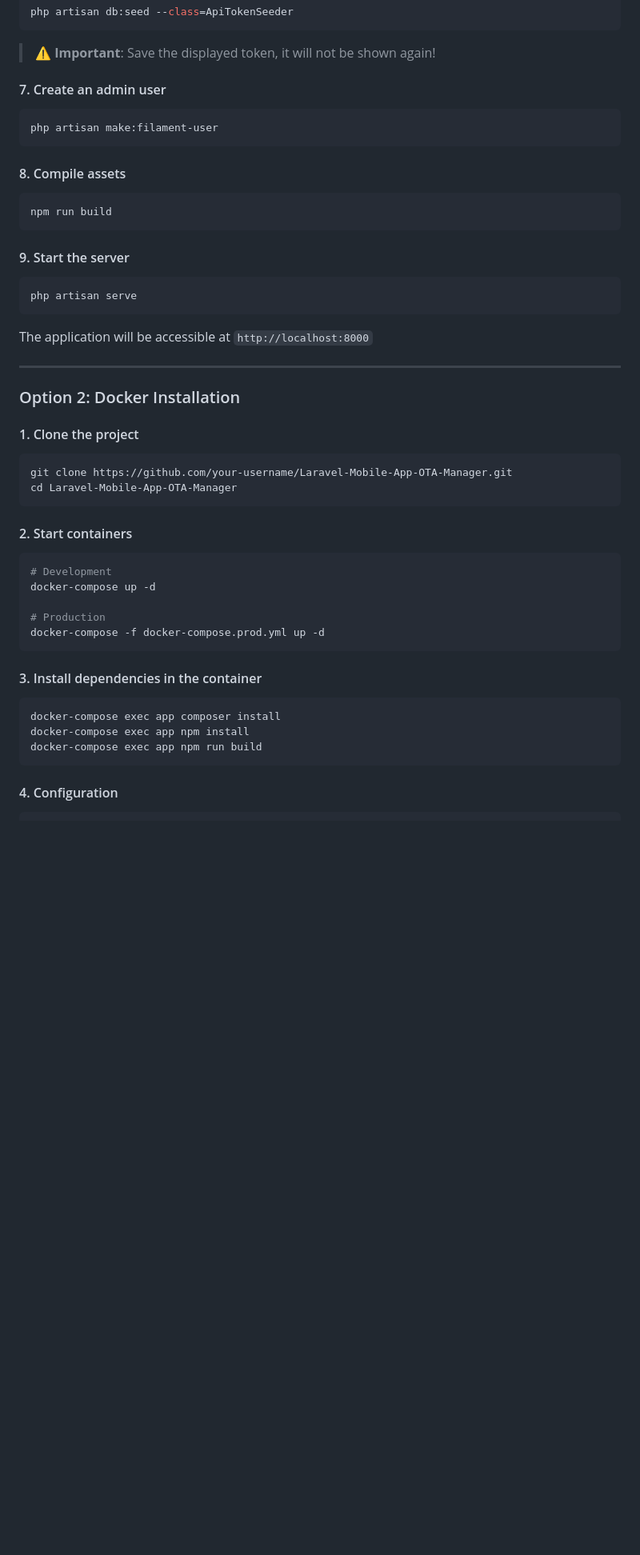
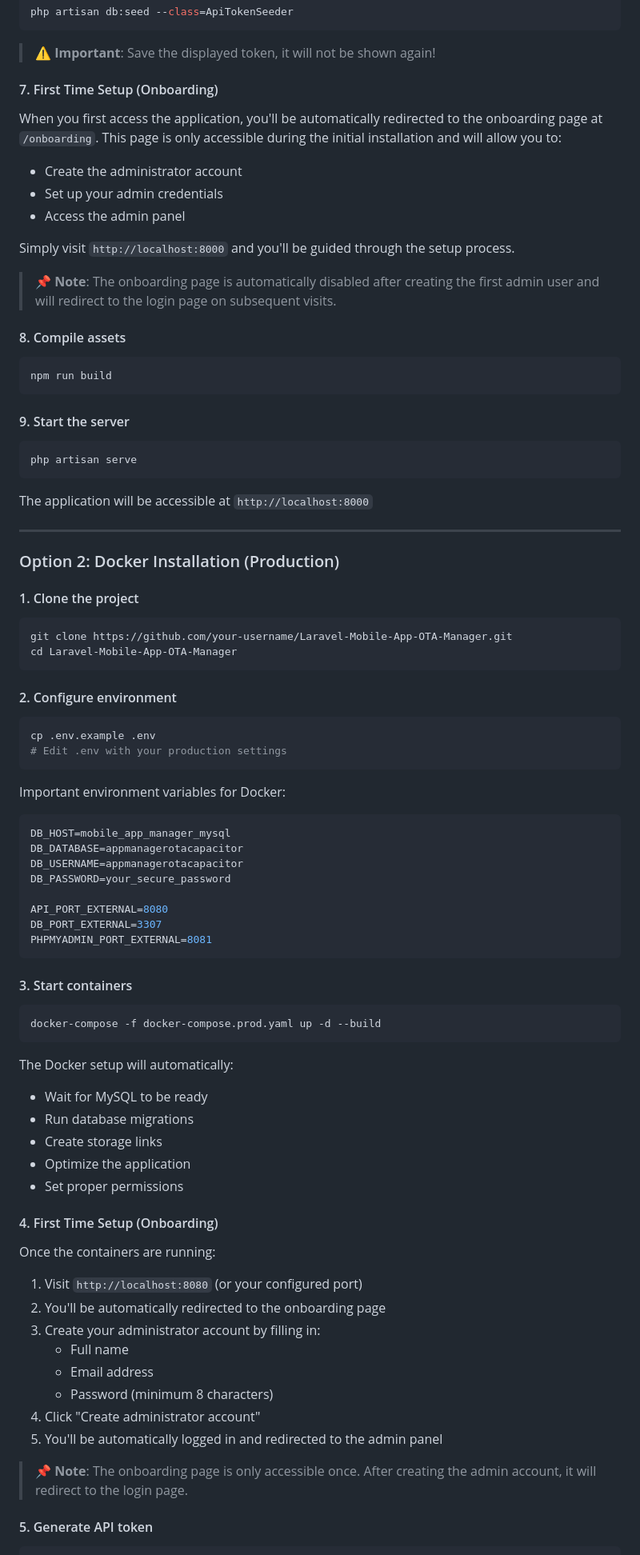
Before and after one commit to AvivoB/Capgo-Capacitor-App-OTA-Manager, a Markdown page: README.md, the part around the change printed below. Shown: that part at 80% size. Drawn GitHub-style; blank space fills up the shorter version.

Commit message:
add docker build and onboarding

````diff
--- a/README.md
+++ b/README.md
@@ -172,11 +175,17 @@ php artisan db:seed --class=ApiTokenSeeder
 
 > ⚠️ **Important**: Save the displayed token, it will not be shown again!
 
-#### 7. Create an admin user
+#### 7. First Time Setup (Onboarding)
 
-```bash
-php artisan make:filament-user
-```
+When you first access the application, you'll be automatically redirected to the onboarding page at `/onboarding`. This page is only accessible during the initial installation and will allow you to:
+
+- Create the administrator account
+- Set up your admin credentials
+- Access the admin panel
+
+Simply visit `http://localhost:8000` and you'll be guided through the setup process.
+
+> 📌 **Note**: The onboarding page is automatically disabled after creating the first admin user and will redirect to the login page on subsequent visits.
 
 #### 8. Compile assets
 
@@ -194,7 +203,7 @@ The application will be accessible at `http://localhost:8000`
 
 ---
 
-### Option 2: Docker Installation
+### Option 2: Docker Installation (Production)
 
 #### 1. Clone the project
 
@@ -203,24 +212,53 @@ git clone https://github.com/your-username/Laravel-Mobile-App-OTA-Manager.git
 cd Laravel-Mobile-App-OTA-Manager
 ```
 
-#### 2. Start containers
+#### 2. Configure environment
 
 ```bash
-# Development
-docker-compose up -d
-
-# Production
-docker-compose -f docker-compose.prod.yml up -d
+cp .env.example .env
+# Edit .env with your production settings
 ```
 
-#### 3. Install dependencies in the container
+Important environment variables for Docker:
+```env
+DB_HOST=mobile_app_manager_mysql
+DB_DATABASE=appmanagerotacapacitor
+DB_USERNAME=appmanagerotacapacitor
+DB_PASSWORD=your_secure_password
+
+API_PORT_EXTERNAL=8080
+DB_PORT_EXTERNAL=3307
+PHPMYADMIN_PORT_EXTERNAL=8081
+```
+
+#### 3. Start containers
 
 ```bash
-docker-compose exec app composer install
-docker-compose exec app npm install
-docker-compose exec app npm run build
+docker-compose -f docker-compose.prod.yaml up -d --build
 ```
 
-#### 4. Configuration
+The Docker setup will automatically:
+- Wait for MySQL to be ready
+- Run database migrations
+- Create storage links
+- Optimize the application
+- Set proper permissions
+
+#### 4. First Time Setup (Onboarding)
+
+Once the containers are running:
+
+1. Visit `http://localhost:8080` (or your configured port)
+2. You'll be automatically redirected to the onboarding page
+3. Create your administrator account by filling in:
+   - Full name
+   - Email address
+   - Password (minimum 8 characters)
+4. Click "Create administrator account"
+5. You'll be automatically logged in and redirected to the admin panel
+
+> 📌 **Note**: The onboarding page is only accessible once. After creating the admin account, it will redirect to the login page.
+
+#### 5. Generate API token
 
 ```bash
````
Also changed, not shown: other parts of README.md (+10 -15 lines), public/img/Onboarding.png (added), 14 other files.
